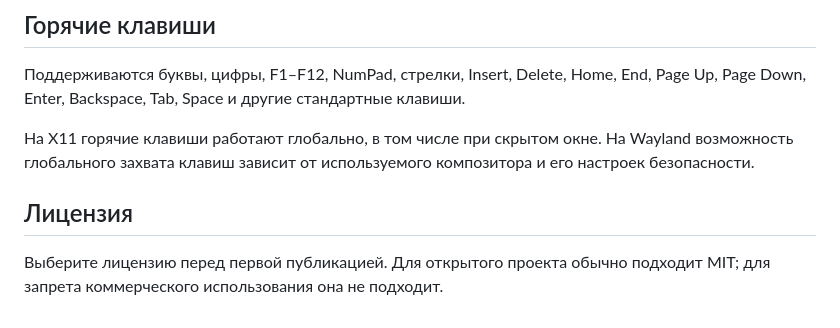
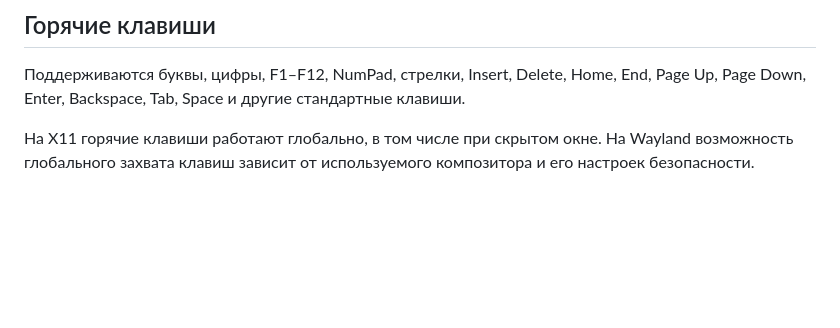
Before and after one commit to AdrescorGiti/OpenWire, a Markdown page: README.md, the part around the change. GitHub-like rendering; blank space fills up the shorter version.

```diff
--- a/README.md
+++ b/README.md
@@ -80,8 +80,3 @@ Home, End, Page Up, Page Down, Enter, Backspace, Tab, Space и другие
 На X11 горячие клавиши работают глобально, в том числе при скрытом окне.
 На Wayland возможность глобального захвата клавиш зависит от используемого
 композитора и его настроек безопасности.
-
-## Лицензия
-
-Выберите лицензию перед первой публикацией. Для открытого проекта обычно
-подходит MIT; для запрета коммерческого использования она не подходит.
```
